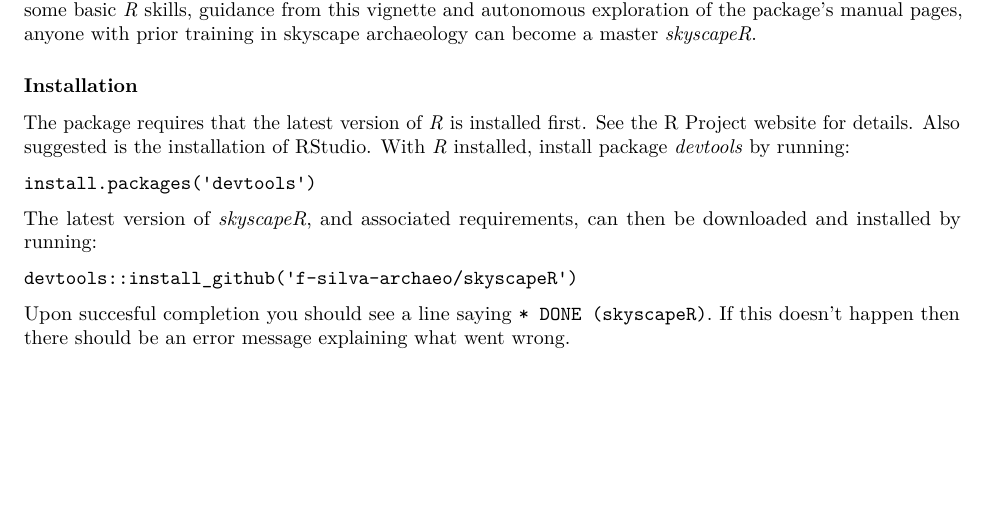
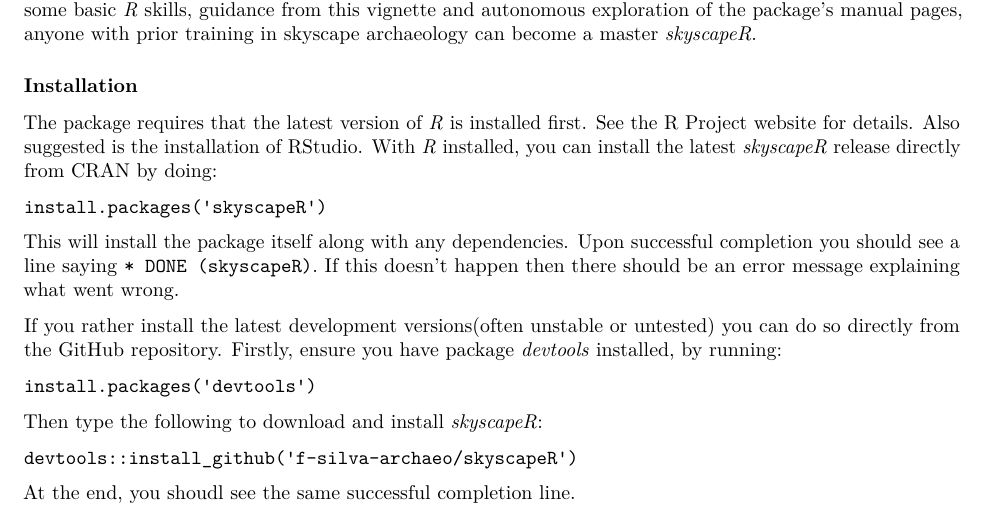
Before and after one commit to f-silva-archaeo/skyscapeR, an R Markdown document (vignettes/skyscapeR.Rmd): part of page 1 of 23, cut so that both start at the same text, the shorter picture padded with empty space. Rendered offline with R 4.5, knitr and Pandoc, then LaTeX, with nearby package versions; code that draws random numbers runs with fixed seeds of ours; some code elsewhere in the file could not run offline.

Commit message:
v0.2.3.9000: Change Log:   - updated README.md;   - issue with reduct.compass() way of handling georeferences fixed;   - vignette updated.

````diff
--- a/vignettes/skyscapeR.Rmd
+++ b/vignettes/skyscapeR.Rmd
@@ -24,18 +24,23 @@
 
 
 ### Installation
-The package requires that the latest version of _R_ is installed first. See the [R Project website](https://www.r-project.org/) for details. Also suggested is the installation of [RStudio](https://www.rstudio.com/). With _R_ installed, install package _devtools_ by running:
+The package requires that the latest version of _R_ is installed first. See the [R Project website](https://www.r-project.org/) for details. Also suggested is the installation of [RStudio](https://www.rstudio.com/). With _R_ installed, you can install the latest _skyscapeR_ release directly from [CRAN](https://cran.r-project.org/package=skyscapeR) by doing:
+```
+install.packages('skyscapeR')
+```
+This will install the package itself along with any dependencies. Upon successful completion you should see a line saying ```* DONE (skyscapeR)```. If this doesn't happen then there should be an error message explaining what went wrong.
+
+If you rather install the latest development versions(often unstable or untested) you can do so directly from the GitHub repository. Firstly, ensure you have package _devtools_ installed, by running:
 
 ```
 install.packages('devtools')
 ```
 
-The latest version of _skyscapeR_, and associated requirements, can then be downloaded and installed by running:
+Then type the following to download and install _skyscapeR_:
 ```
 devtools::install_github('f-silva-archaeo/skyscapeR')
 ```
-
-Upon succesful completion you should see a line saying ```* DONE (skyscapeR)```. If this doesn't happen then there should be an error message explaining what went wrong.
+At the end, you shoudl see the same successful completion line.
 
 
 ### Initialization
````
Also changed, not shown: R/data-reduction.R (+1 -1 lines), README.md, 1 other file.
